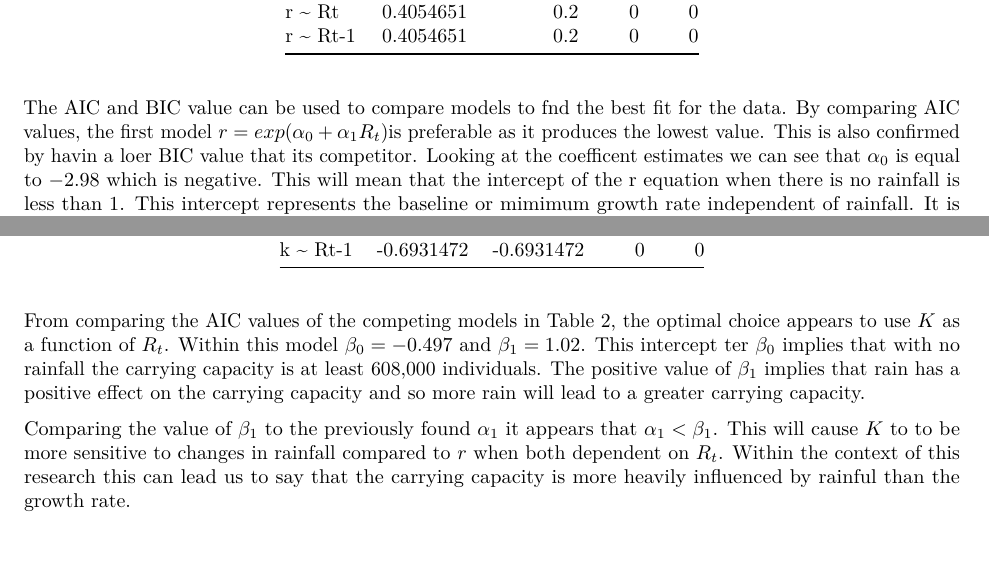
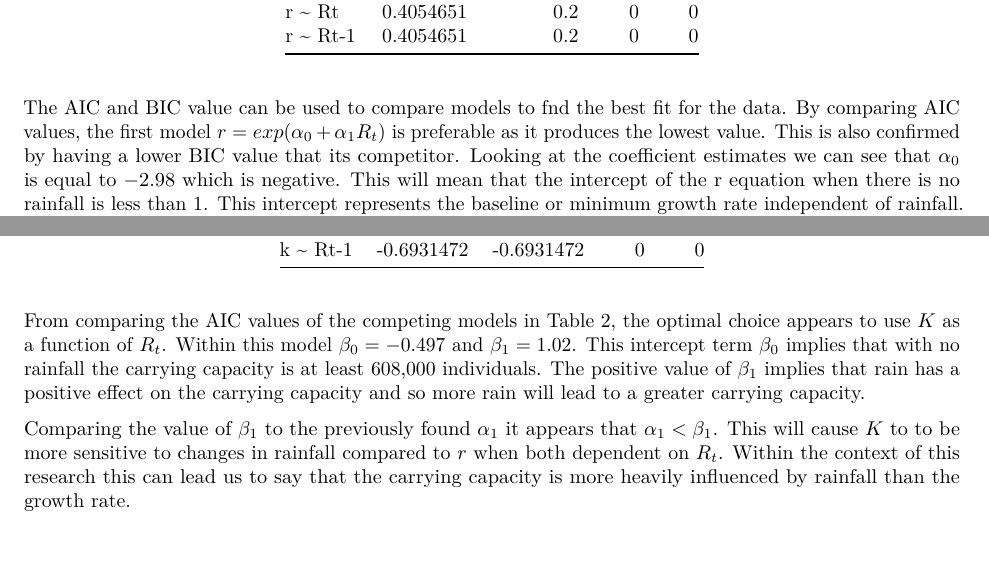
Before and after one commit to LachlanLAMacLean/MT5767-Project1, an R Markdown document (Report-Markdown.Rmd): two parts of page 6 of 23, joined at a grey line, cut so that both start at the same text. Rendered offline with R 4.5, knitr and Pandoc, then LaTeX, with nearby package versions; some code elsewhere in the file could not run offline.

Commit message:
spell check

````diff
--- a/Report-Markdown.Rmd
+++ b/Report-Markdown.Rmd
@@ -670,7 +670,7 @@ grid.arrange(plot1, plot2, ncol = 2)
 kable(alpha_values, caption = "Coefficients and model comparisons for time varying r")
 ```
 
-The AIC and BIC value can be used to compare models to fnd the best fit for the data. By comparing AIC values, the first model $r = exp(\alpha_0 + \alpha_1R_t)$is preferable as it produces the lowest value. This is also confirmed by havin a loer BIC value that its competitor. Looking at the coefficent estimates we can see that $\alpha_0$ is equal to $-2.98$ which is negative. This will mean that the intercept of the r equation when there is no rainfall is less than 1. This intercept represents the baseline or mimimum growth rate independent of rainfall. It is also shown for this optimal model that $\alpha_1 = 0.632$. This positive value shows that rainfall has a positive impact on the growth rate. To put this into context we can conclude that this model implies that as rainfall increases, the maximum growth rate will also increase causing a greater abundance estimate.
+The AIC and BIC value can be used to compare models to fnd the best fit for the data. By comparing AIC values, the first model $r = exp(\alpha_0 + \alpha_1R_t)$ is preferable as it produces the lowest value. This is also confirmed by having a lower BIC value that its competitor. Looking at the coefficient estimates we can see that $\alpha_0$ is equal to $-2.98$ which is negative. This will mean that the intercept of the r equation when there is no rainfall is less than 1. This intercept represents the baseline or minimum growth rate independent of rainfall. It is also shown for this optimal model that $\alpha_1 = 0.632$. This positive value shows that rainfall has a positive impact on the growth rate. To put this into context we can conclude that this model implies that as rainfall increases, the maximum growth rate will also increase causing a greater abundance estimate.
 
 ## Modelling $K$ dependent on $R_t$ and $R_{t-1}$
 
@@ -835,9 +835,9 @@ grid.arrange(plot3, plot4, ncol = 2)
 kable(beta_values, caption = "Coefficients and model comparisons for time varying K")
 ```
 
-From comparing the AIC values of the competing models in Table 2, the optimal choice appears to use $K$ as a function of $R_t$. Within this model $\beta_0 = -0.497$ and $\beta_1 = 1.02$. This intercept ter $\beta_0$ implies that with no rainfall the carrying capacity is at least 608,000 individuals. The positive value of $\beta_1$ implies that rain has a positive effect on the carrying capacity and so more rain will lead to a greater carrying capacity.
-
-Comparing the value of $\beta_1$ to the previously found $\alpha_1$ it appears that $\alpha_1 < \beta_1$. This will cause $K$ to to be more sensitive to changes in rainfall compared to $r$ when both dependent on $R_t$. Within the context of this research this can lead us to say that the carrying capacity is more heavily influenced by rainful than the growth rate.
+From comparing the AIC values of the competing models in Table 2, the optimal choice appears to use $K$ as a function of $R_t$. Within this model $\beta_0 = -0.497$ and $\beta_1 = 1.02$. This intercept term $\beta_0$ implies that with no rainfall the carrying capacity is at least 608,000 individuals. The positive value of $\beta_1$ implies that rain has a positive effect on the carrying capacity and so more rain will lead to a greater carrying capacity.
+
+Comparing the value of $\beta_1$ to the previously found $\alpha_1$ it appears that $\alpha_1 < \beta_1$. This will cause $K$ to to be more sensitive to changes in rainfall compared to $r$ when both dependent on $R_t$. Within the context of this research this can lead us to say that the carrying capacity is more heavily influenced by rainfall than the growth rate.
 
 ## The Optimal Model?
 
````
Also changed, not shown: Report-Markdown.Rmd (2 more changed lines).
